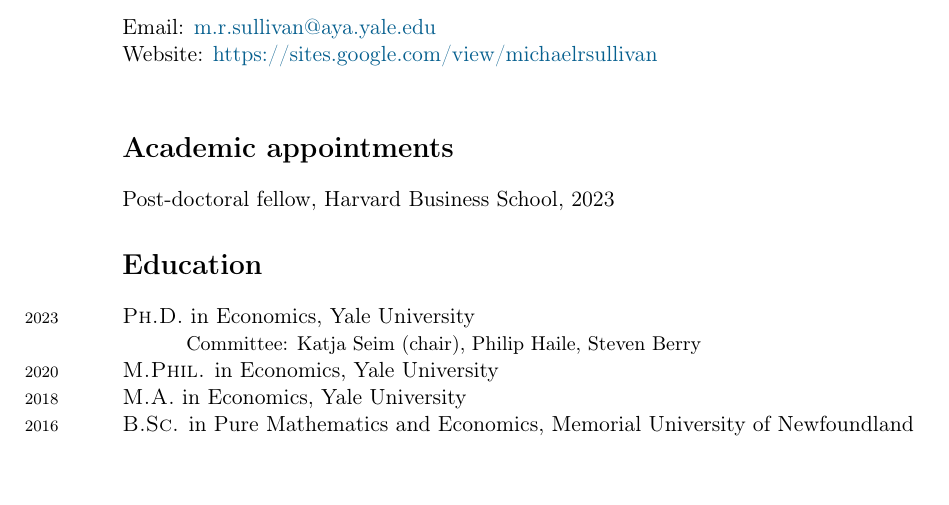
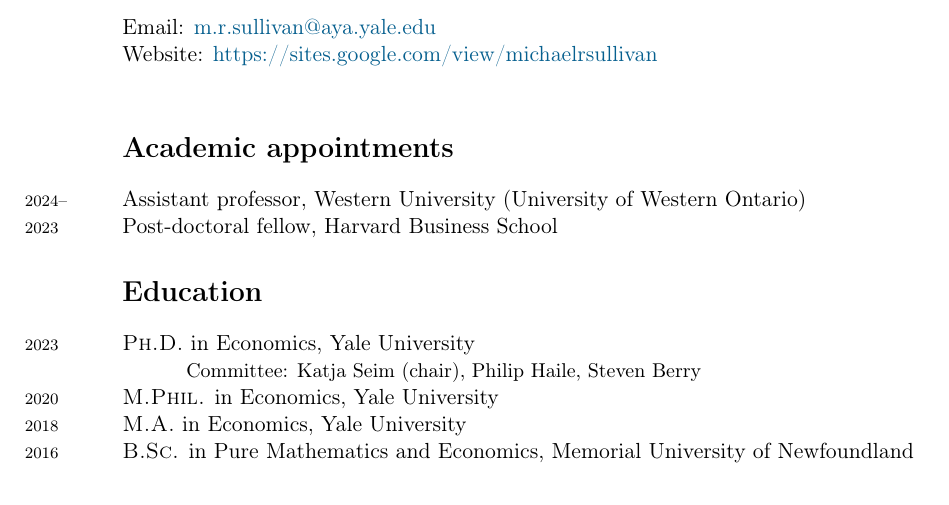
Before and after one commit to M-R-Sullivan/M-R-Sullivan.github.io, a LaTeX CV (assets/cv/Sullivan_Michael_CV.tex): part of page 1 of 2, cut so that both start at the same text, the shorter picture padded with empty space. Compiled offline with pdfLaTeX.

Commit message:
CV update

```diff
--- a/assets/cv/Sullivan_Michael_CV.tex
+++ b/assets/cv/Sullivan_Michael_CV.tex
@@ -55,7 +55,10 @@
 
 \section*{Academic appointments}
 
-Post-doctoral fellow, Harvard Business School, 2023
+\years{2024--} Assistant professor, Western University (University of Western Ontario)
+
+\years{2023} Post-doctoral fellow, Harvard Business School
+
 
 \section*{Education}
 
```
Also changed, not shown: assets/cv/Sullivan_Michael_CV.pdf, 3 other files.
